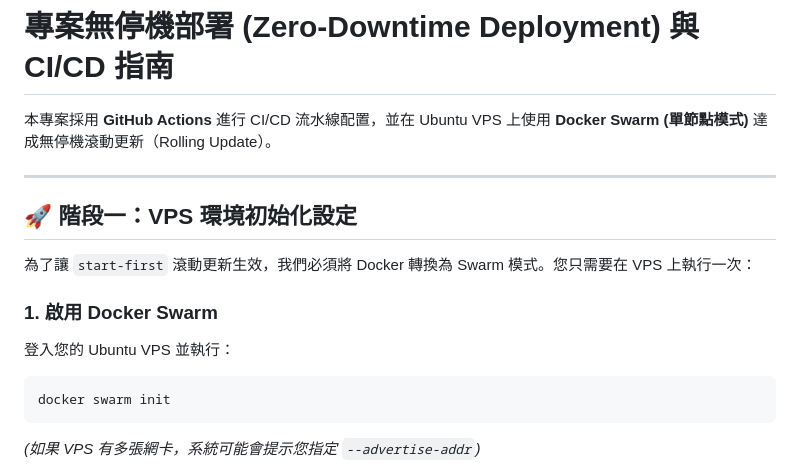
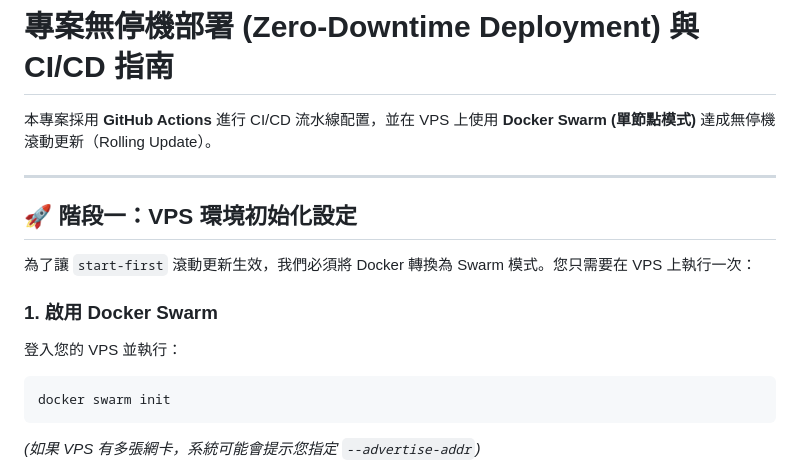
Before and after one commit to alvin000009238/grades, a Markdown page: DEPLOYMENT_GUIDE.md, the part around the change. Drawn GitHub-style.

Commit message:
improve1

````diff
--- a/DEPLOYMENT_GUIDE.md
+++ b/DEPLOYMENT_GUIDE.md
@@ -1,6 +1,6 @@
 # 專案無停機部署 (Zero-Downtime Deployment) 與 CI/CD 指南
 
-本專案採用 **GitHub Actions** 進行 CI/CD 流水線配置，並在 Ubuntu VPS 上使用 **Docker Swarm (單節點模式)** 達成無停機滾動更新（Rolling Update）。
+本專案採用 **GitHub Actions** 進行 CI/CD 流水線配置，並在 VPS 上使用 **Docker Swarm (單節點模式)** 達成無停機滾動更新（Rolling Update）。
 
 ---
 
@@ -9,7 +9,7 @@
 為了讓 `start-first` 滾動更新生效，我們必須將 Docker 轉換為 Swarm 模式。您只需要在 VPS 上執行一次：
 
 ### 1. 啟用 Docker Swarm
-登入您的 Ubuntu VPS 並執行：
+登入您的 VPS 並執行：
 ```bash
 docker swarm init
 ```
````
